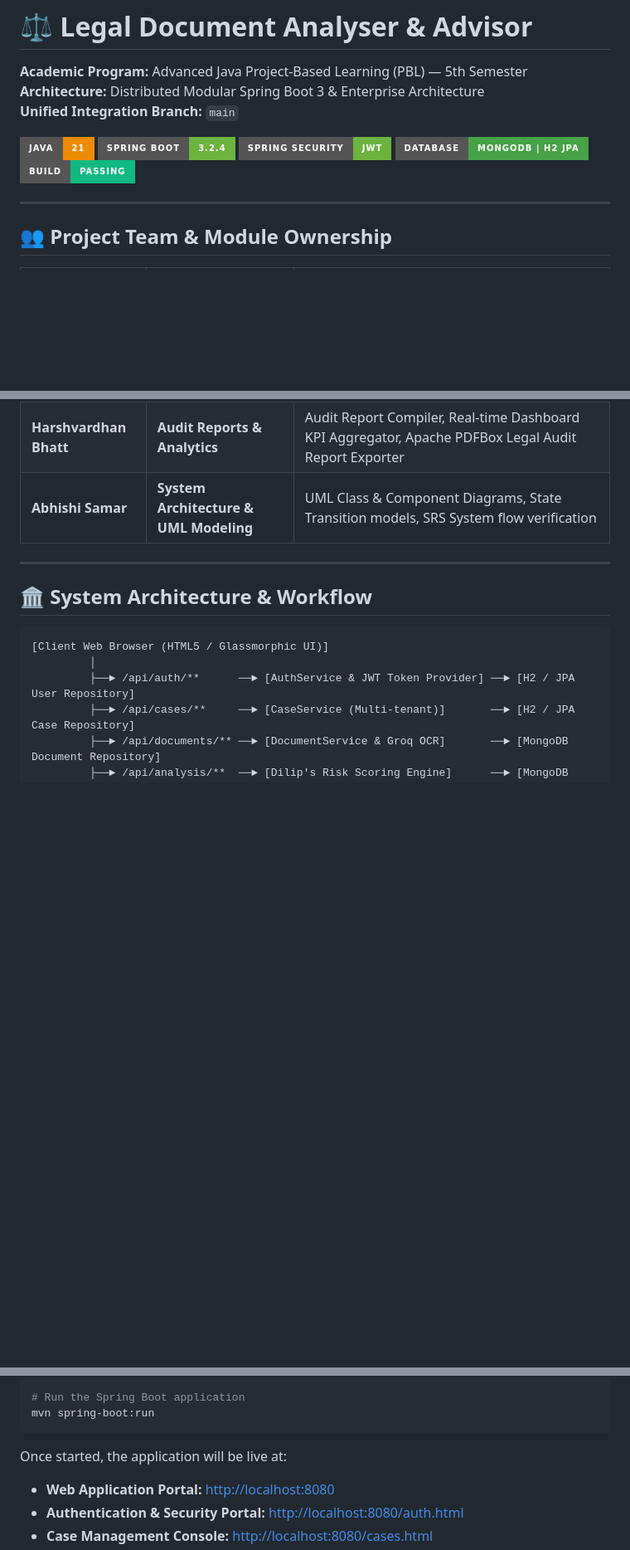
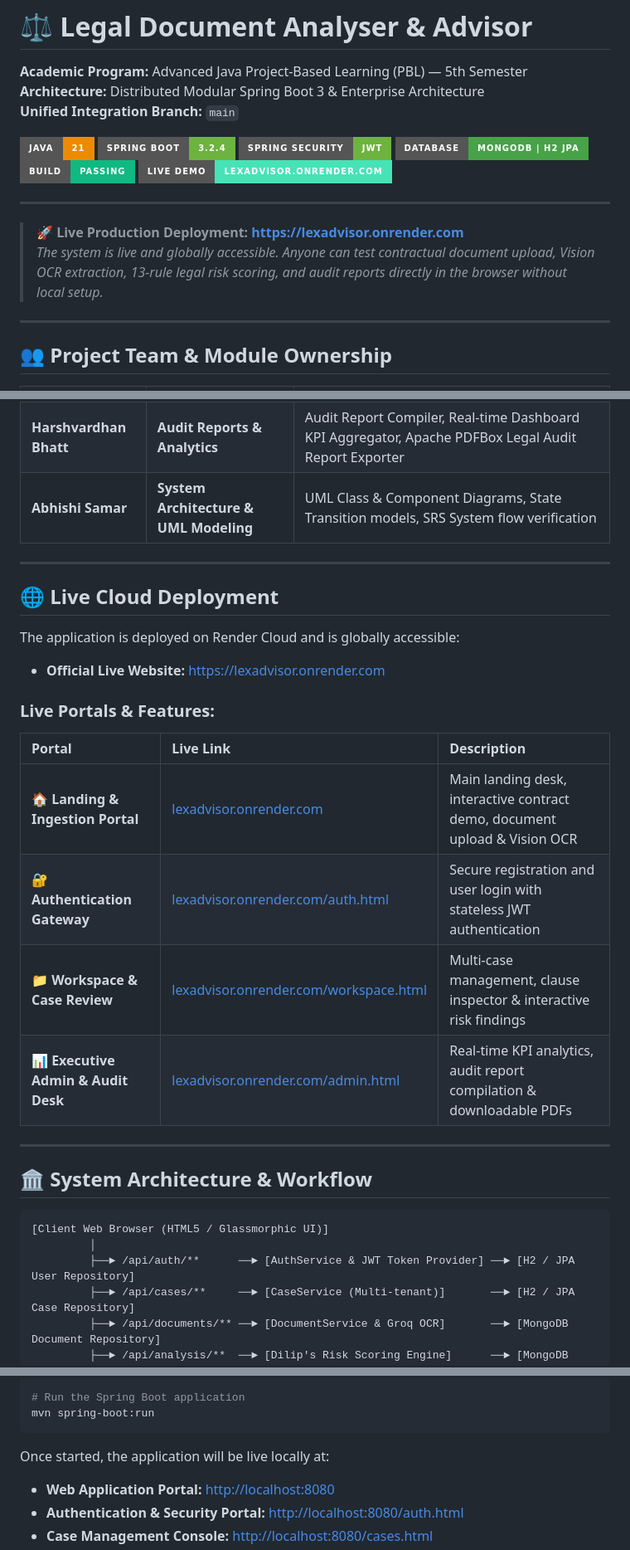
Before and after one commit to gouravnagori/Java-PBL, a Markdown page: README.md, 3 parts joined by grey strips. Shown at 83% size. Drawn GitHub-style; badges without logos; blank space fills up the shorter version.

Commit message:
docs: add live website link and cloud deployment portals to README

````diff
--- a/README.md
+++ b/README.md
@@ -9,6 +9,12 @@
 [![Spring Security](https://img.shields.io/badge/Spring_Security-JWT-6DB33F?style=for-the-badge&logo=springsecurity&logoColor=white)](https://spring.io/projects/spring-security)
 [![Database](https://img.shields.io/badge/Database-MongoDB%20%7C%20H2%20JPA-47A248?style=for-the-badge&logo=mongodb&logoColor=white)](https://www.mongodb.com/)
 [![Build](https://img.shields.io/badge/Build-Passing-10B981?style=for-the-badge&logo=apache-maven&logoColor=white)](https://maven.apache.org/)
+[![Live Demo](https://img.shields.io/badge/Live_Demo-lexadvisor.onrender.com-46E3B7?style=for-the-badge&logo=render&logoColor=white)](https://lexadvisor.onrender.com)
+
+---
+
+> 🚀 **Live Production Deployment:** **[https://lexadvisor.onrender.com](https://lexadvisor.onrender.com)**
+> *The system is live and globally accessible. Anyone can test contractual document upload, Vision OCR extraction, 13-rule legal risk scoring, and audit reports directly in the browser without local setup.*
 
 ---
 
@@ -21,6 +27,22 @@
 | **Dilip Kumawat** | **Legal Analysis & Risk Detection Engine** | 13-Rule Risk Detection Engine, Clause segmentation, Severity Matrix (LOW/MED/HIGH/CRITICAL), Risk score scoring |
 | **Harshvardhan Bhatt** | **Audit Reports & Analytics** | Audit Report Compiler, Real-time Dashboard KPI Aggregator, Apache PDFBox Legal Audit Report Exporter |
 | **Abhishi Samar** | **System Architecture & UML Modeling** | UML Class & Component Diagrams, State Transition models, SRS System flow verification |
+
+---
+
+## 🌐 Live Cloud Deployment
+
+The application is deployed on Render Cloud and is globally accessible:
+
+- **Official Live Website:** [https://lexadvisor.onrender.com](https://lexadvisor.onrender.com)
+
+### Live Portals & Features:
+| Portal | Live Link | Description |
+| :--- | :--- | :--- |
+| **🏠 Landing & Ingestion Portal** | [lexadvisor.onrender.com](https://lexadvisor.onrender.com) | Main landing desk, interactive contract demo, document upload & Vision OCR |
+| **🔐 Authentication Gateway** | [lexadvisor.onrender.com/auth.html](https://lexadvisor.onrender.com/auth.html) | Secure registration and user login with stateless JWT authentication |
+| **📁 Workspace & Case Review** | [lexadvisor.onrender.com/workspace.html](https://lexadvisor.onrender.com/workspace.html) | Multi-case management, clause inspector & interactive risk findings |
+| **📊 Executive Admin & Audit Desk** | [lexadvisor.onrender.com/admin.html](https://lexadvisor.onrender.com/admin.html) | Real-time KPI analytics, audit report compilation & downloadable PDFs |
 
 ---
 
@@ -64,7 +88,7 @@ mvn clean install
 mvn spring-boot:run
 ```
 
-Once started, the application will be live at:
+Once started, the application will be live locally at:
 - **Web Application Portal:** [http://localhost:8080](http://localhost:8080)
 - **Authentication & Security Portal:** [http://localhost:8080/auth.html](http://localhost:8080/auth.html)
 - **Case Management Console:** [http://localhost:8080/cases.html](http://localhost:8080/cases.html)
````
Also changed, not shown: other parts of README.md (+2 -0 lines).
